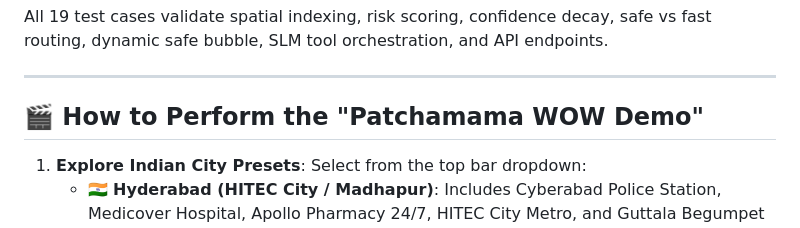
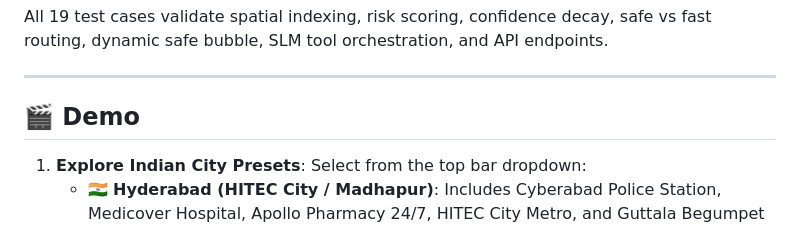
Before and after one commit to Pavuluru-5/SafePlace, a Markdown page: README.md, the part around the change. GitHub-like rendering.

```diff
--- a/README.md
+++ b/README.md
@@ -83,7 +83,7 @@ All 19 test cases validate spatial indexing, risk scoring, confidence decay, saf
 
 ---
 
-## 🎬 How to Perform the "Patchamama WOW Demo"
+## 🎬 Demo
 
 1. **Explore Indian City Presets**: Select from the top bar dropdown:
    - 🇮🇳 **Hyderabad (HITEC City / Madhapur)**: Includes Cyberabad Police Station, Medicover Hospital, Apollo Pharmacy 24/7, HITEC City Metro, and Guttala Begumpet alley shortcut.
```
